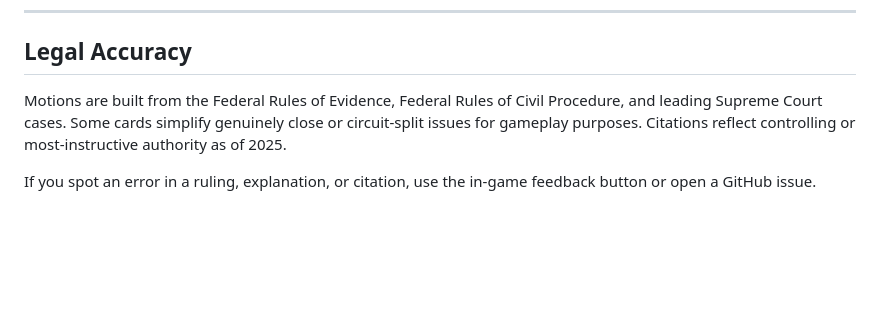
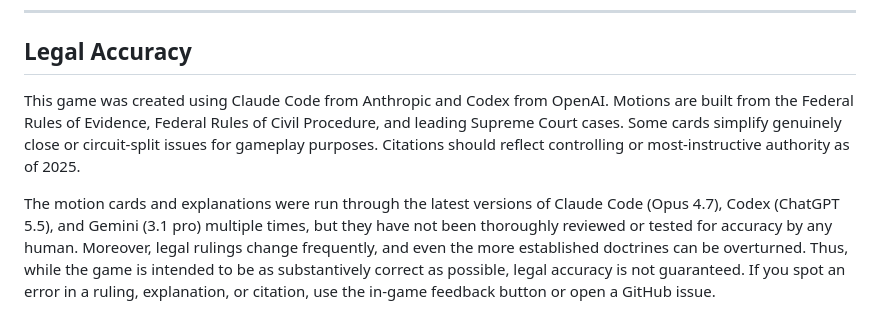
Before and after one commit to provark/LazyJurist, a Markdown page: README.md, the part around the change. Rendered like a GitHub page; blank space fills up the shorter version.

Commit message:
Update README [skip ci]

```diff
--- a/README.md
+++ b/README.md
@@ -72,6 +72,6 @@ Then open `http://localhost:8000/Index.html`.
 
 ## Legal Accuracy
 
-Motions are built from the Federal Rules of Evidence, Federal Rules of Civil Procedure, and leading Supreme Court cases. Some cards simplify genuinely close or circuit-split issues for gameplay purposes. Citations reflect controlling or most-instructive authority as of 2025.
+This game was created using Claude Code from Anthropic and Codex from OpenAI. Motions are built from the Federal Rules of Evidence, Federal Rules of Civil Procedure, and leading Supreme Court cases. Some cards simplify genuinely close or circuit-split issues for gameplay purposes. Citations should reflect controlling or most-instructive authority as of 2025.
 
-If you spot an error in a ruling, explanation, or citation, use the in-game feedback button or open a GitHub issue.
+The motion cards and explanations were run through the latest versions of Claude Code (Opus 4.7), Codex (ChatGPT 5.5), and Gemini (3.1 pro) multiple times, but they have not been thoroughly reviewed or tested for accuracy by any human. Moreover, legal rulings change frequently, and even the more established doctrines can be overturned. Thus, while the game is intended to be as substantively correct as possible, legal accuracy is not guaranteed. If you spot an error in a ruling, explanation, or citation, use the in-game feedback button or open a GitHub issue.
```
